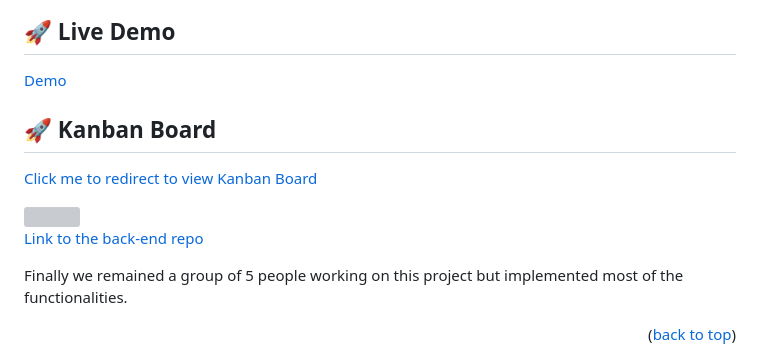
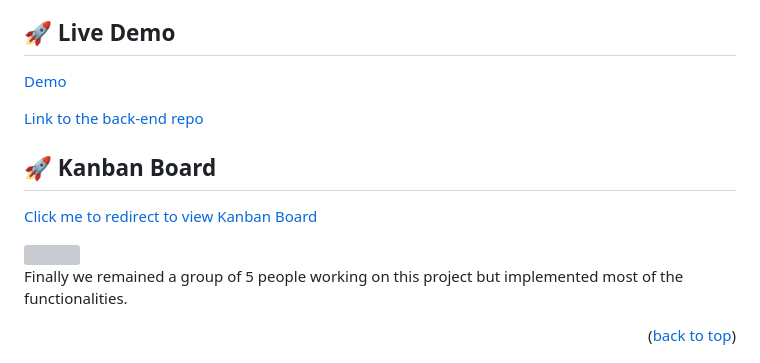
Before and after one commit to BenMKT/TripTrek-UI, a Markdown page: README.md, the part around the change. Rendered like a GitHub page; grey boxes are pictures that could not be loaded.

```diff
--- a/README.md
+++ b/README.md
@@ -90,12 +90,12 @@ The following stacks were used
 ## 🚀 Live Demo
 <a name="live-demo" href="https://final-capstone-project-frontend.onrender.com/login">Demo</a>
 
+[Link to the back-end repo](https://github.com/BenMKT/TripTrek-API)
+
 ## 🚀 Kanban Board
 [Click me to redirect to view Kanban Board](https://github.com/users/devalibello/projects/5/views/1)
 
 <img src='src\assets\images\kanbanboard.png'>
-
-[Link to the back-end repo](https://github.com/BenMKT/TripTrek-API)
 
 Finally we remained a group of 5 people working on this project but implemented most of the functionalities.
 
```
